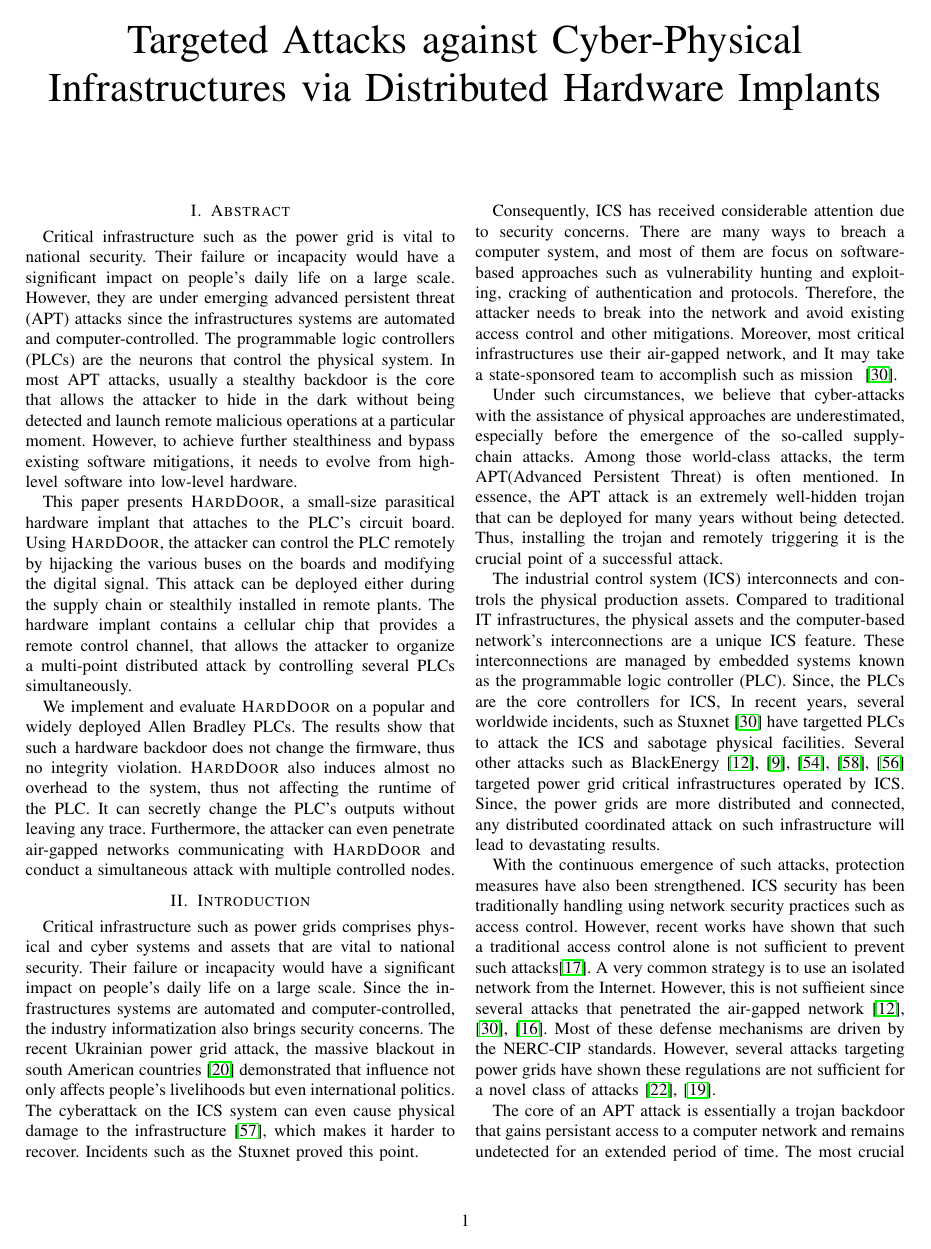
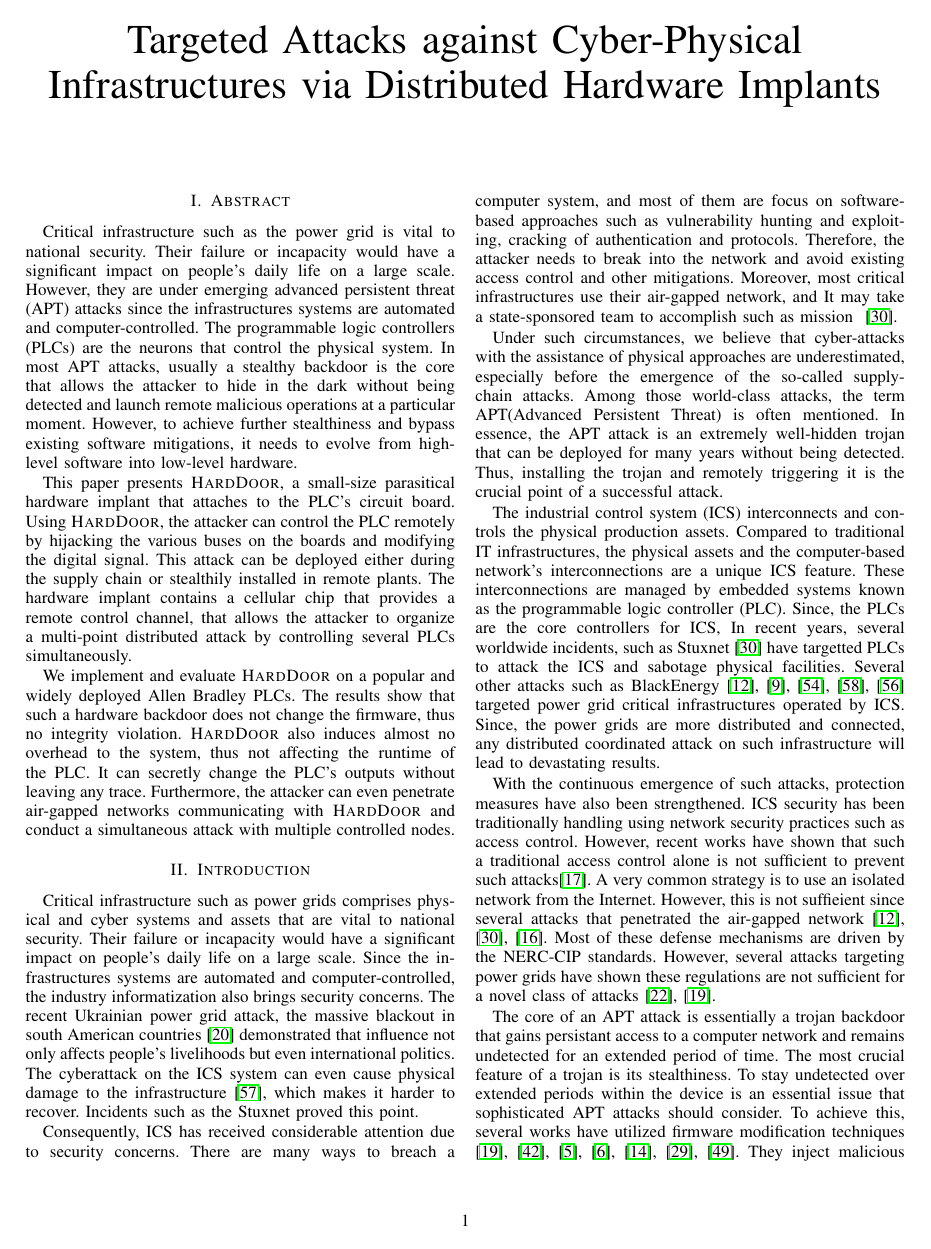
Before and after one commit to whensungoesdown/PLC-HW-Implant, a LaTeX paper (main.tex): page 1 of 16. Compiled offline with pdfLaTeX; a missing font is replaced by an installed copy or a similar font; a LaTeX package or settings file that is missing is left out.

Commit message:
linespread and textfloatsep, temporarily added to make it 13 pages long

```diff
--- a/main.tex
+++ b/main.tex
@@ -122,9 +122,9 @@
 \addtolength{\abovecaptionskip}{-2pt} % 7pt
 \addtolength{\belowcaptionskip}{-2pt}
 \addtolength{\intextsep}{-3pt} % space left on top and bottom of an in-text float.
-%\addtolength{\textfloatsep}{-12pt} % 12pt  % space between last top float or first bottom float and the text.
+\addtolength{\textfloatsep}{-2pt} % 12pt  % space between last top float or first bottom float and the text.
 % This is powerful, save it for the last, all layout need to change
-%\linespread{0.9}
+\linespread{0.94}
 % uty
 
 
```
